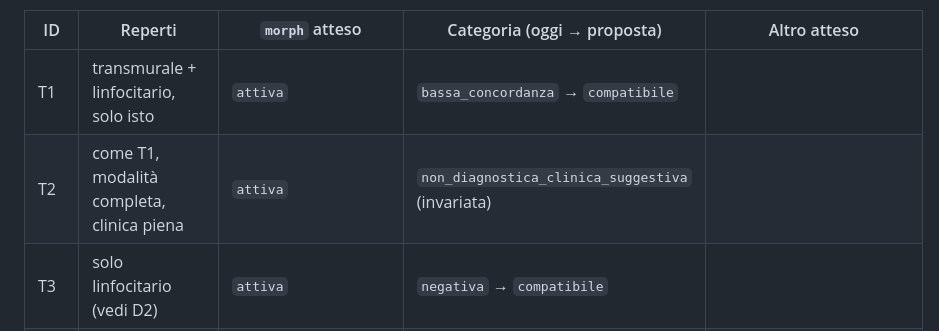
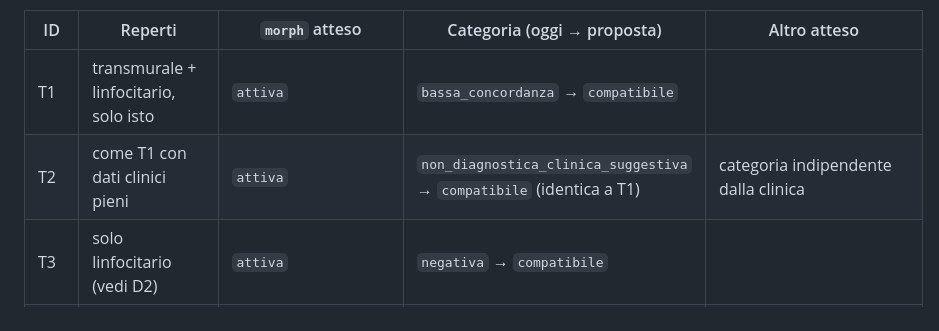
Before and after one commit to Infingardo/arteriti, a Markdown page: PROPOSTA_asse_morfologico.md, the part around the change. GitHub-like rendering.

Commit message:
docs(proposta): allinea riga T2 alla rev. 2
Co-Authored-By: Claude Sonnet 5.5 <noreply@anthropic.com>
Claude-Session: https://claude.ai/code/session_01HYKysBh2WGKMGrj8BCBhmm

```diff
--- a/PROPOSTA_asse_morfologico.md
+++ b/PROPOSTA_asse_morfologico.md
@@ -84,7 +84,7 @@ Eseguibili con `node tests/proposta_scvp.mjs`. Il file **non è agganciato a `np
 | ID | Reperti | `morph` atteso | Categoria (oggi → proposta) | Altro atteso |
 |---|---|---|---|---|
 | T1 | transmurale + linfocitario, solo isto | `attiva` | `bassa_concordanza` → `compatibile` | |
-| T2 | come T1, modalità completa, clinica piena | `attiva` | `non_diagnostica_clinica_suggestiva` (invariata) | |
+| T2 | come T1 con dati clinici pieni | `attiva` | `non_diagnostica_clinica_suggestiva` → `compatibile` (identica a T1) | categoria indipendente dalla clinica |
 | T3 | solo linfocitario (vedi D2) | `attiva` | `negativa` → `compatibile` | |
 | T4 | sole cellule giganti | `giganti_senza_media` | `compatibile` (invariata) | avviso con «amiloid» |
 | T5 | cellule giganti + transmurale | `attiva` | `compatibile` (invariata) | |
```
